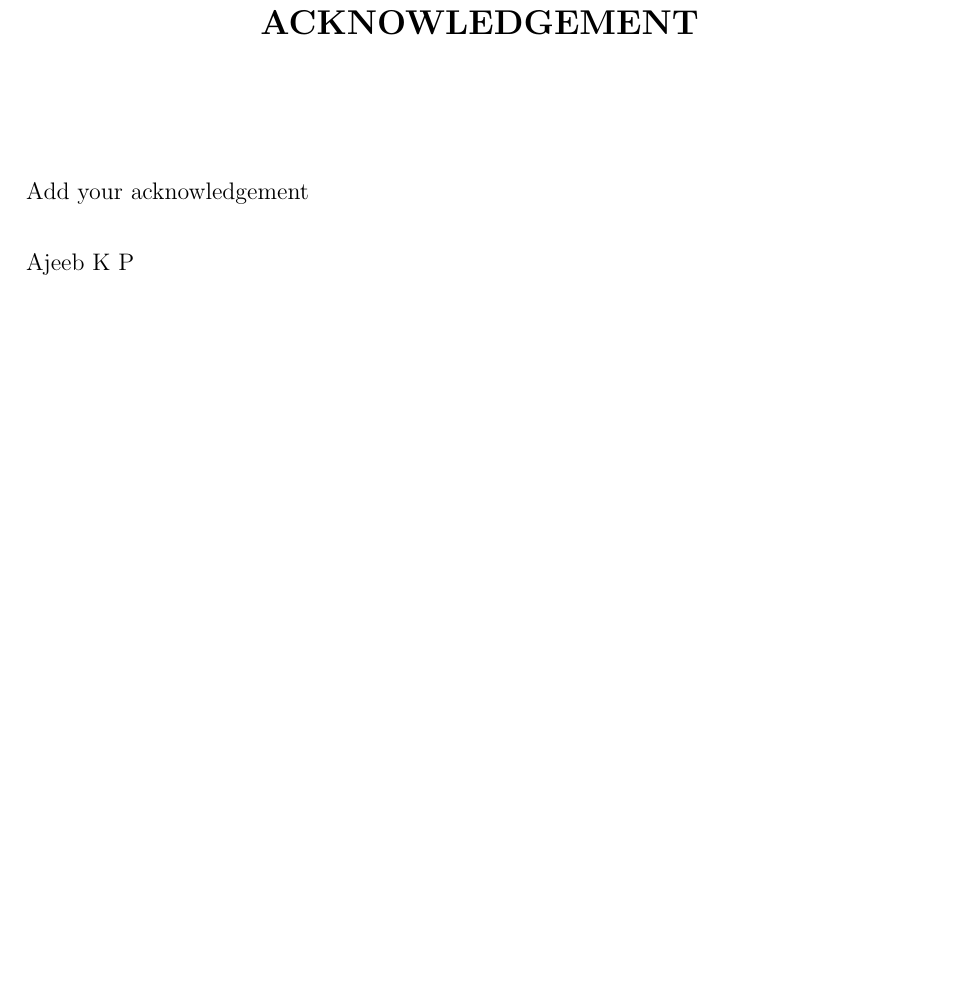
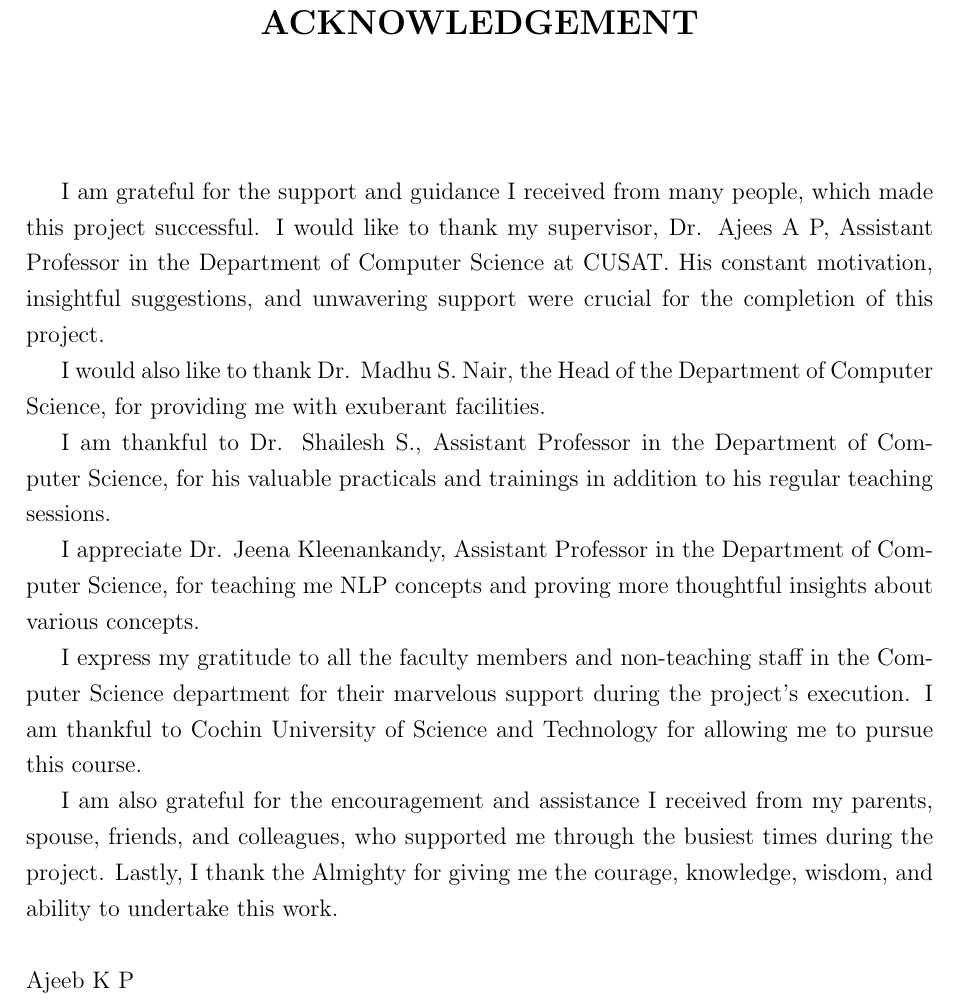
Before and after one commit to ajeebkp23/mtech-project, a LaTeX document (main.tex, which reads FrontPages/acknowledgement.tex): part of page 4 of 16, cut so that both start at the same text, the shorter picture padded with empty space. Compiled offline with pdfLaTeX.

Commit message:
Acknowledgement added

```diff
--- a/FrontPages/acknowledgement.tex
+++ b/FrontPages/acknowledgement.tex
@@ -6,7 +6,18 @@
 \vspace{2\baselineskip}
 
 \noindent
-Add your acknowledgement
+\par
+I am grateful for the support and guidance I received from many people, which made this project successful. I would like to thank my supervisor, Dr. Ajees A P, Assistant Professor in the Department of Computer Science at CUSAT. His constant motivation, insightful suggestions, and unwavering support were crucial for the completion of this project. \par
+
+ I would also like to thank Dr. Madhu S. Nair, the Head of the Department of Computer Science, for providing me with exuberant facilities.
+
+ \par I am thankful to Dr. Shailesh S., Assistant Professor in the Department of Computer Science, for his valuable practicals and trainings in addition to his regular teaching sessions.
+
+ \par I appreciate Dr. Jeena Kleenankandy, Assistant Professor in the Department of Computer Science, for teaching me NLP concepts and proving more thoughtful insights about various concepts.
+
+ \par I express my gratitude to all the faculty members and non-teaching staff in the Computer Science department for their marvelous support during the project's execution. I am thankful to Cochin University of Science and Technology for allowing me to pursue this course.
+
+ \par I am also grateful for the encouragement and assistance I received from my parents, spouse, friends, and colleagues, who supported me through the busiest times during the project. Lastly, I thank the Almighty for giving me the courage, knowledge, wisdom, and ability to undertake this work.
 
 \vspace{1\baselineskip}
 \noindent
```
